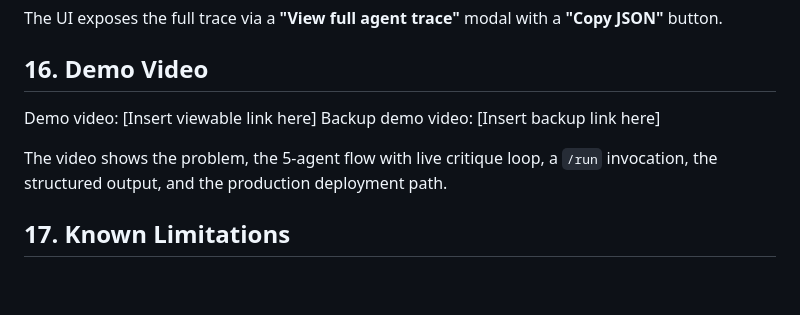
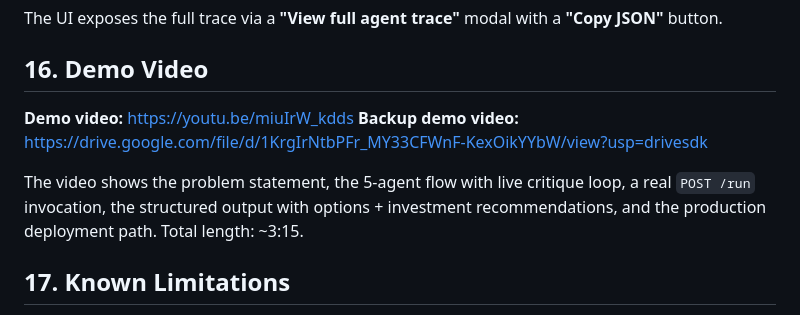
Before and after one commit to harish-navva/g42-agentathon-personal-finance, a Markdown page: README.md, the part around the change. Drawn GitHub-style; blank space fills up the shorter version.

Commit message:
Add demo video links to README

```diff
--- a/README.md
+++ b/README.md
@@ -278,10 +278,10 @@ The UI exposes the full trace via a **"View full agent trace"** modal with a **"
 
 ## 16. Demo Video
 
-Demo video: [Insert viewable link here]
-Backup demo video: [Insert backup link here]
+**Demo video:** https://youtu.be/miuIrW_kdds
+**Backup demo video:** https://drive.google.com/file/d/1KrgIrNtbPFr_MY33CFWnF-KexOikYYbW/view?usp=drivesdk
 
-The video shows the problem, the 5-agent flow with live critique loop, a `/run` invocation, the structured output, and the production deployment path.
+The video shows the problem statement, the 5-agent flow with live critique loop, a real `POST /run` invocation, the structured output with options + investment recommendations, and the production deployment path. Total length: ~3:15.
 
 ## 17. Known Limitations
 
```
